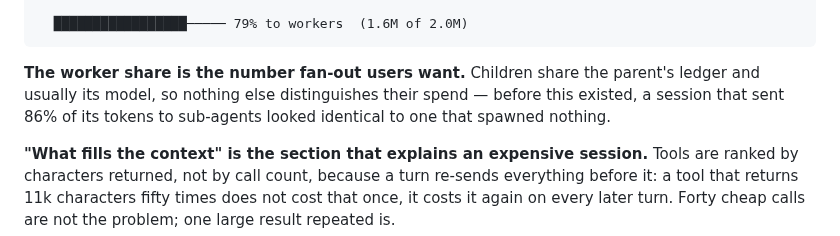
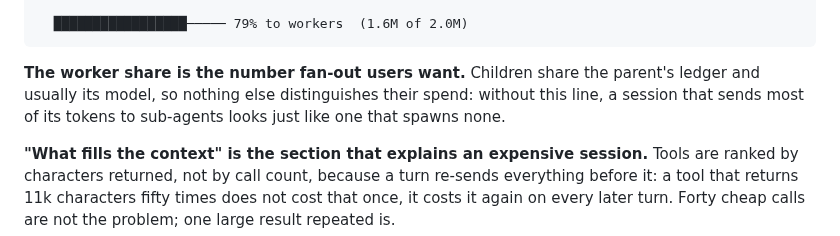
Before and after one commit to nickprotop/cxagent, a Markdown page: COMMANDS.md, the part around the change. Drawn GitHub-style.

Commit message:
Word /stats' worker-share point as what it is, not as a past figure

````diff
--- a/COMMANDS.md
+++ b/COMMANDS.md
@@ -302,8 +302,8 @@ Usage · last 7 days
 ```
 
 **The worker share is the number fan-out users want.** Children share the parent's ledger and usually
-its model, so nothing else distinguishes their spend — before this existed, a session that sent 86%
-of its tokens to sub-agents looked identical to one that spawned nothing.
+its model, so nothing else distinguishes their spend: without this line, a session that sends most
+of its tokens to sub-agents looks just like one that spawns none.
 
 **"What fills the context" is the section that explains an expensive session.** Tools are ranked by
 characters returned, not by call count, because a turn re-sends everything before it: a tool that
````
